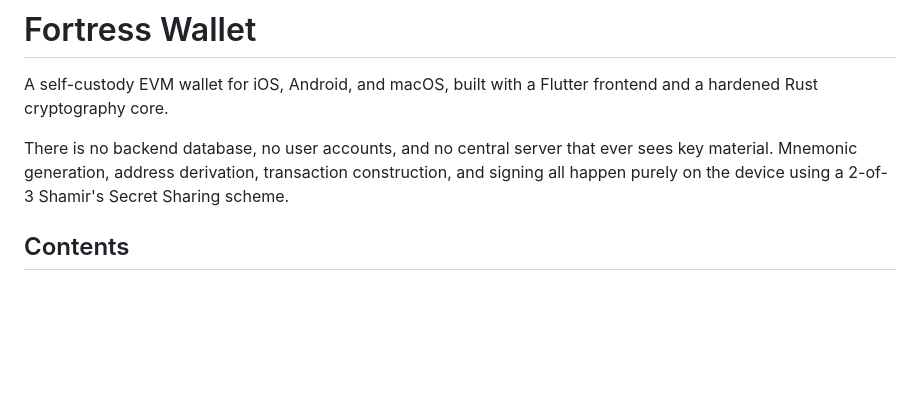
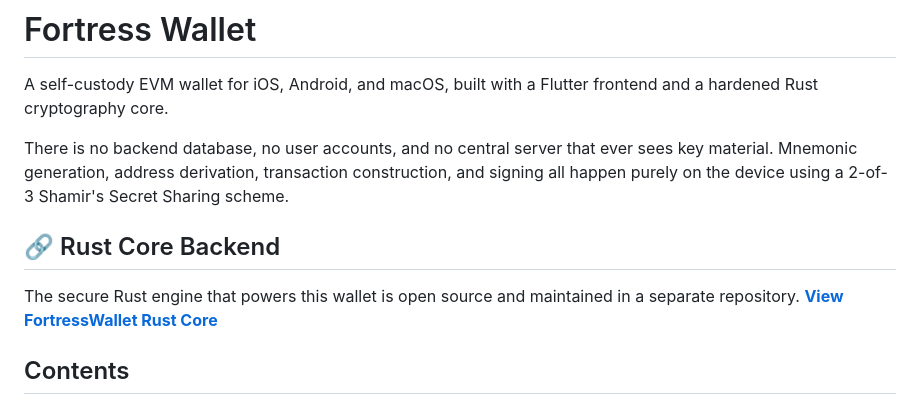
Before and after one commit to samsedi/frotress-, a Markdown page: README.md, the part around the change. Drawn GitHub-style; blank space fills up the shorter version.

Commit message:
Add link to Rust core repository

```diff
--- a/README.md
+++ b/README.md
@@ -3,6 +3,10 @@
 A self-custody EVM wallet for iOS, Android, and macOS, built with a Flutter frontend and a hardened Rust cryptography core.
 
 There is no backend database, no user accounts, and no central server that ever sees key material. Mnemonic generation, address derivation, transaction construction, and signing all happen purely on the device using a 2-of-3 Shamir's Secret Sharing scheme.
+
+## 🔗 Rust Core Backend
+The secure Rust engine that powers this wallet is open source and maintained in a separate repository.
+[**View FortressWallet Rust Core**](https://github.com/samsedi/fortresswallet)
 
 ## Contents
 - [Features](#features)
```
